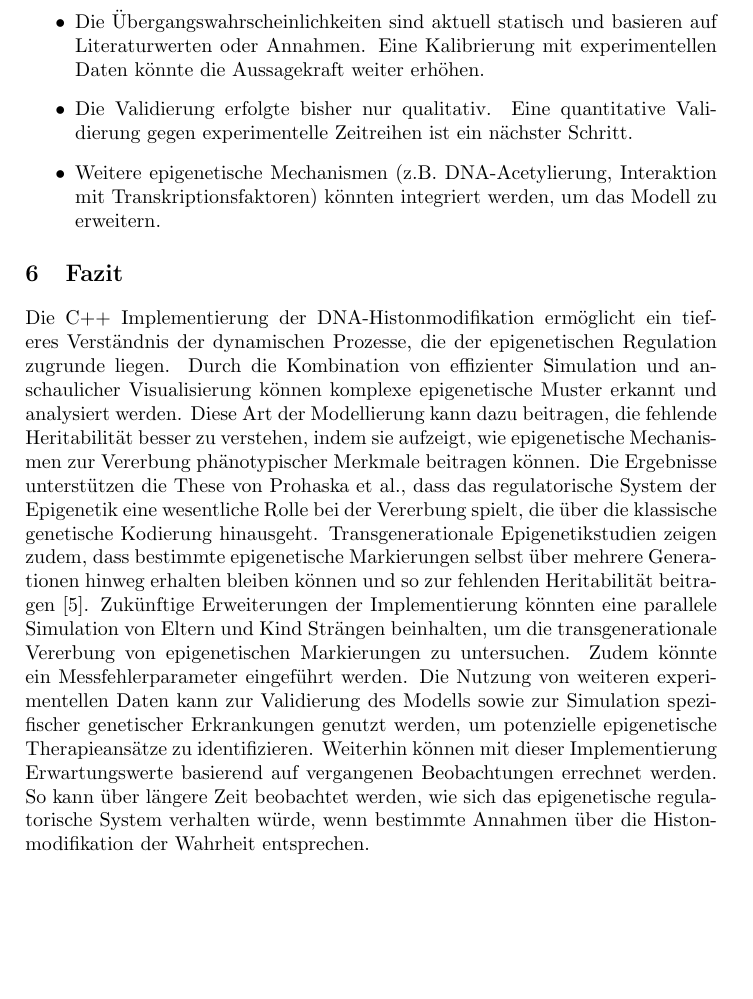
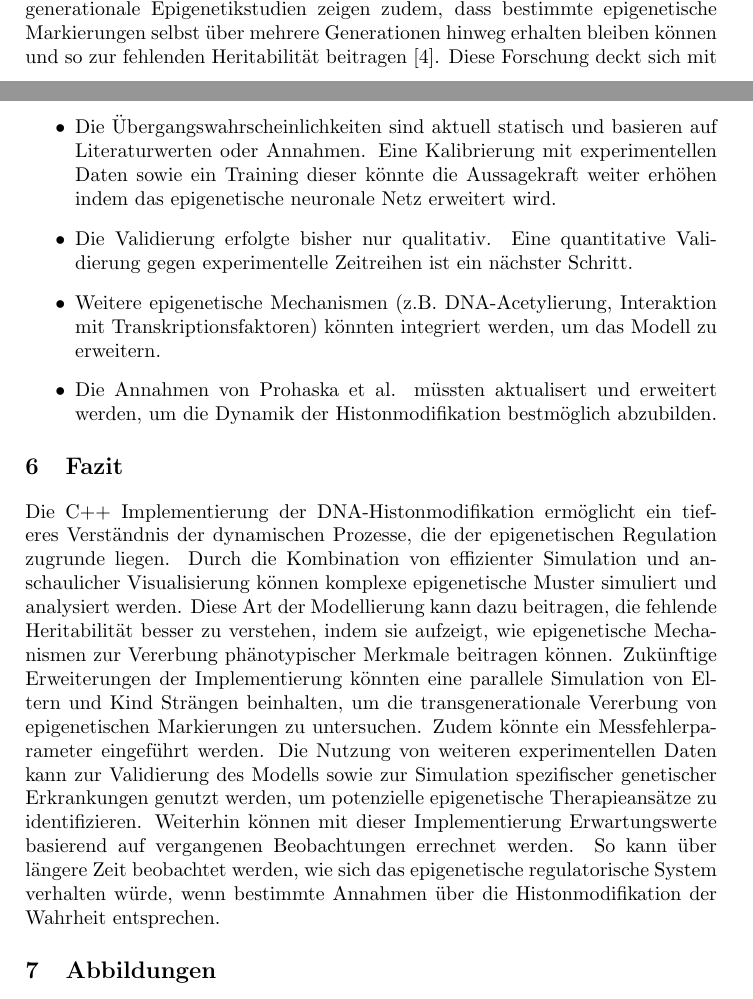
Before and after one commit to maxhild/epigen, a LaTeX document (Paper/SeminarV2.tex): part of page 10 of 11 before the commit and two parts of pages 1 and 6 of 11 after it, the two joined at a grey line, cut so that both start at the same text, the shorter picture padded with empty space. Compiled offline with pdfLaTeX.

Commit message:
Abgabefertige Version

```diff
--- a/Paper/SeminarV2.tex
+++ b/Paper/SeminarV2.tex
@@ -90,6 +90,7 @@ Das regulatorische System der Epigenetik wird als ein Schlüssel zur erkennung d
 Diese anerkannte Theorie wird durch Evidenz unterstützt. Jedoch ist es noch ein Forschungsgegenstand, wie genau die komplexeren Systeme, die bei Eukaryoten zu finden sind, gesteuert werden. \cite{prohaska-2010}
 Auch aus der Sicht von Bannister {\&} Kouzarides spielen Histonmodifikationen eine zentrale Rolle im epigenetischen Code.
 Sie beschreiben die verschiedenen Writer, Eraser und Reader von Histonmarken und deren Einfluss auf Transkription, DNA-Reparatur und Chromosomenkondensation \cite{bannister-2011}.
+Transgenerationale Epigenetikstudien zeigen zudem, dass bestimmte epigenetische Markierungen selbst \"{u}ber mehrere Generationen hinweg erhalten bleiben k\"{o}nnen und so zur fehlenden Heritabilit\"{a}t beitragen \cite{tollefsbol-2014}.
 Diese Forschung deckt sich mit der Einschätzung von McClellan et al.
 die in ihrer Arbeit ein Pl\"{a}doyer f\"{u}r die Forschung
 nach der fehlenden Heritabilit\"{a}t halten.
@@ -166,0 +192,17 @@ also 0,07, verwendet. Die Wahrscheinlichkeit der De-novo-Methylierung wurde auf
+Obwohl das Modell viele Aspekte der epigenetischen Regulation abbildet, gibt es Einschr\"{a}nkungen:
+\begin{itemize}
+    \item Die \"{U}bergangswahrscheinlichkeiten sind aktuell statisch und basieren auf Literaturwerten oder Annahmen. Eine Kalibrierung mit experimentellen Daten sowie ein Training dieser k\"{o}nnte die Aussagekraft weiter erh\"{o}hen indem das epigenetische neuronale Netz erweitert wird.
+    \item Die Validierung erfolgte bisher nur qualitativ. Eine quantitative Validierung gegen experimentelle Zeitreihen ist ein n\"{a}chster Schritt.
+    \item Weitere epigenetische Mechanismen (z.B. DNA-Acetylierung, Interaktion mit Transkriptionsfaktoren) k\"{o}nnten integriert werden, um das Modell zu erweitern.
+    \item Die Annahmen von Prohaska et al. müssten aktualisert und erweitert werden, um die Dynamik der Histonmodifikation bestmöglich abzubilden.
+\end{itemize}
+
+\section{Fazit}
+Die C++ Implementierung der DNA-Histonmodifikation erm\"{o}glicht ein tieferes Verst\"{a}ndnis der dynamischen Prozesse, die der epigenetischen Regulation zugrunde liegen. Durch die Kombination von effizienter Simulation und anschaulicher Visualisierung k\"{o}nnen komplexe epigenetische Muster simuliert und analysiert werden.
+Diese Art der Modellierung kann dazu beitragen, die fehlende Heritabilit\"{a}t besser zu verstehen, indem sie aufzeigt, wie epigenetische Mechanismen zur Vererbung ph\"{a}notypischer Merkmale beitragen k\"{o}nnen.
+Zuk\"{u}nftige Erweiterungen der Implementierung k\"{o}nnten eine parallele Simulation von Eltern und Kind Str\"{a}ngen beinhalten, um die transgenerationale Vererbung von epigenetischen Markierungen zu untersuchen.
+Zudem könnte ein Messfehlerparameter eingeführt werden.
+Die Nutzung von weiteren experimentellen Daten kann zur Validierung des Modells sowie zur Simulation spezifischer genetischer Erkrankungen genutzt werden, um potenzielle epigenetische Therapieans\"{a}tze zu identifizieren.
+Weiterhin können mit dieser Implementierung Erwartungswerte basierend auf vergangenen Beobachtungen errechnet werden. So kann \"{u}ber l\"{a}ngere Zeit beobachtet werden, wie sich das epigenetische regulatorische System verhalten w\"{u}rde, wenn bestimmte Annahmen \"{u}ber die Histonmodifikation der Wahrheit entsprechen.
+
+\section{Abbildungen}
@@ -248,16 +275,3 @@ Obwohl das Modell viele Aspekte der epigenetischen Regulation abbildet, gibt es
-    \item Die \"{U}bergangswahrscheinlichkeiten sind aktuell statisch und basieren auf Literaturwerten oder Annahmen. Eine Kalibrierung mit experimentellen Daten k\"{o}nnte die Aussagekraft weiter erh\"{o}hen.
-    \item Die Validierung erfolgte bisher nur qualitativ. Eine quantitative Validierung gegen experimentelle Zeitreihen ist ein n\"{a}chster Schritt.
-    \item Weitere epigenetische Mechanismen (z.B. DNA-Acetylierung, Interaktion mit Transkriptionsfaktoren) k\"{o}nnten integriert werden, um das Modell zu erweitern.
-\end{itemize}
-
-\section{Fazit}
-Die C++ Implementierung der DNA-Histonmodifikation erm\"{o}glicht ein tieferes Verst\"{a}ndnis der dynamischen Prozesse, die der epigenetischen Regulation zugrunde liegen. Durch die Kombination von effizienter Simulation und anschaulicher Visualisierung k\"{o}nnen komplexe epigenetische Muster erkannt und analysiert werden.
-Diese Art der Modellierung kann dazu beitragen, die fehlende Heritabilit\"{a}t besser zu verstehen, indem sie aufzeigt, wie epigenetische Mechanismen zur Vererbung ph\"{a}notypischer Merkmale beitragen k\"{o}nnen. Die Ergebnisse unterst\"{u}tzen die These von Prohaska et al., dass das regulatorische System der Epigenetik eine wesentliche Rolle bei der Vererbung spielt, die \"{u}ber die klassische genetische Kodierung hinausgeht.
-Transgenerationale Epigenetikstudien zeigen zudem, dass bestimmte epigenetische Markierungen selbst \"{u}ber mehrere Generationen hinweg erhalten bleiben k\"{o}nnen und so zur fehlenden Heritabilit\"{a}t beitragen \cite{tollefsbol-2014}.
-Zuk\"{u}nftige Erweiterungen der Implementierung k\"{o}nnten eine parallele Simulation von Eltern und Kind Str\"{a}ngen beinhalten, um die transgenerationale Vererbung von epigenetischen Markierungen zu untersuchen.
-Zudem könnte ein Messfehlerparameter eingeführt werden.
-Die Nutzung von weiteren experimentellen Daten kann zur Validierung des Modells sowie zur Simulation spezifischer genetischer Erkrankungen genutzt werden, um potenzielle epigenetische Therapieans\"{a}tze zu identifizieren.
-Weiterhin können mit dieser Implementierung Erwartungswerte basierend auf vergangenen Beobachtungen errechnet werden. So kann \"{u}ber l\"{a}ngere Zeit beobachtet werden, wie sich das epigenetische regulatorische System verhalten w\"{u}rde, wenn bestimmte Annahmen \"{u}ber die Histonmodifikation der Wahrheit entsprechen.
 
 \begin{footnotesize}
 \newpage
```
Also changed, not shown: Paper/SeminarV2.bbl, Paper/SeminarV2.pdf, Paper/SeminarV2.tex (73 more changed lines), 5 other files.
